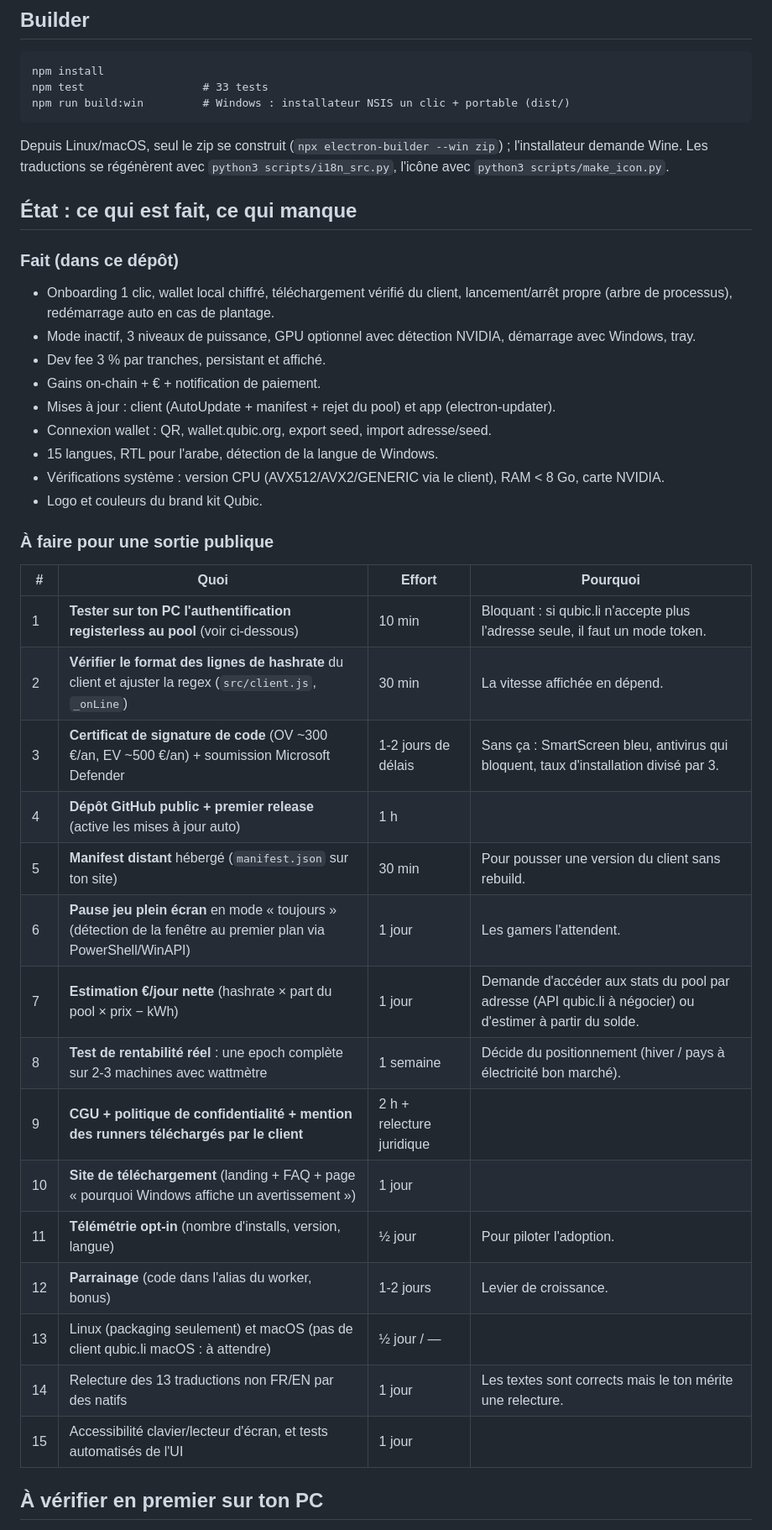
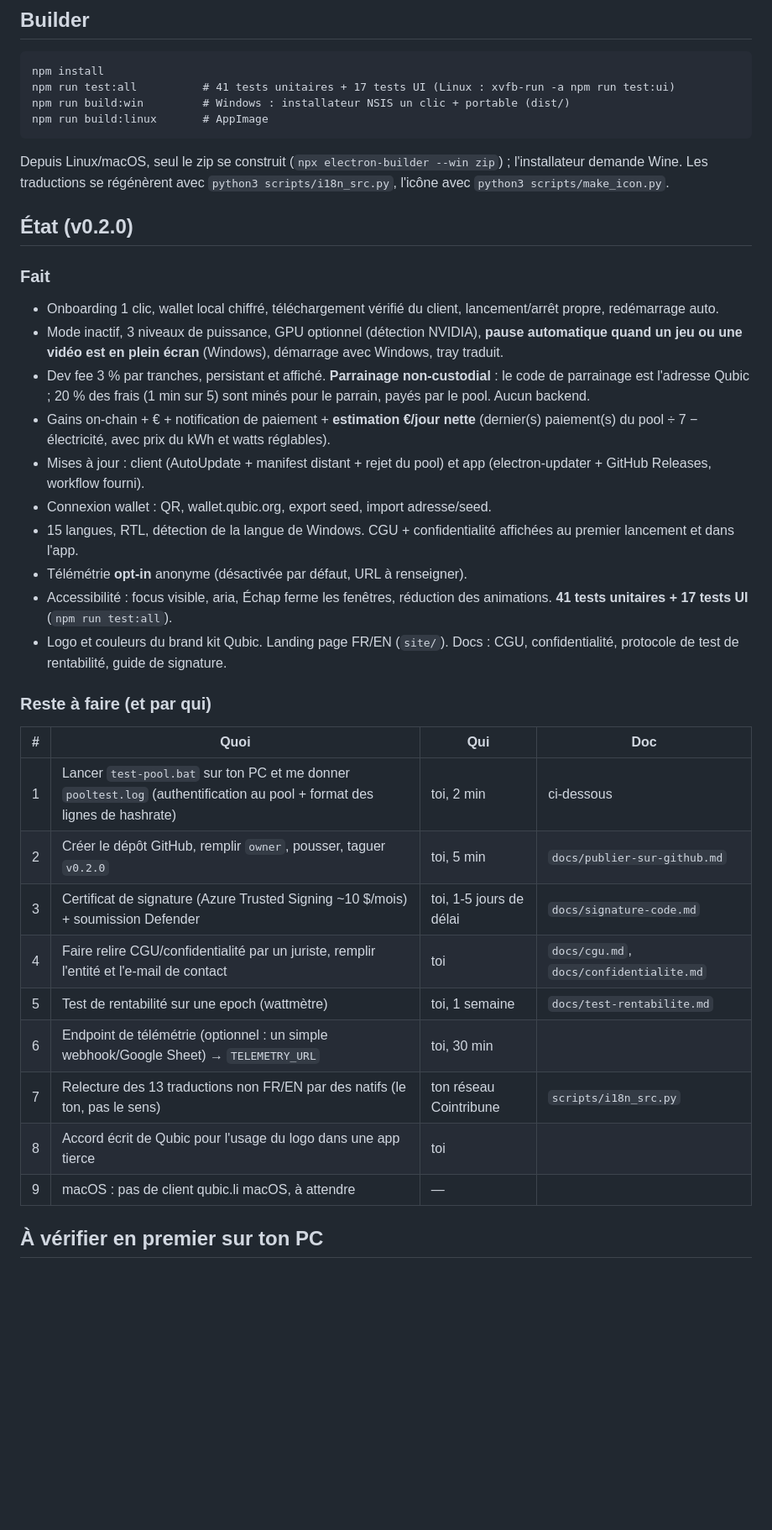
Before and after one commit to iammethod13-design/mine-qubic, a Markdown page: README.md, the part around one of its changes. Shown at 84% size. Rendered like a GitHub page; blank space fills up the shorter version.

Commit message:
readme: état v0.2.0
Co-Authored-By: Claude Fable 5.1 <noreply@anthropic.com>
Claude-Session: https://claude.ai/code/session_01MSKTHtPSsdDe2oc9wErTP3

````diff
--- a/README.md
+++ b/README.md
@@ -47,42 +47,38 @@ Trois mécanismes, du plus automatique au plus manuel :
 
 ```
 npm install
-npm test                  # 33 tests
+npm run test:all          # 41 tests unitaires + 17 tests UI (Linux : xvfb-run -a npm run test:ui)
 npm run build:win         # Windows : installateur NSIS un clic + portable (dist/)
+npm run build:linux       # AppImage
 ```
 Depuis Linux/macOS, seul le zip se construit (`npx electron-builder --win zip`) ; l'installateur demande Wine. Les traductions se régénèrent avec `python3 scripts/i18n_src.py`, l'icône avec `python3 scripts/make_icon.py`.
 
-## État : ce qui est fait, ce qui manque
+## État (v0.2.0)
 
-### Fait (dans ce dépôt)
-- Onboarding 1 clic, wallet local chiffré, téléchargement vérifié du client, lancement/arrêt propre (arbre de processus), redémarrage auto en cas de plantage.
-- Mode inactif, 3 niveaux de puissance, GPU optionnel avec détection NVIDIA, démarrage avec Windows, tray.
-- Dev fee 3 % par tranches, persistant et affiché.
-- Gains on-chain + € + notification de paiement.
-- Mises à jour : client (AutoUpdate + manifest + rejet du pool) et app (electron-updater).
+### Fait
+- Onboarding 1 clic, wallet local chiffré, téléchargement vérifié du client, lancement/arrêt propre, redémarrage auto.
+- Mode inactif, 3 niveaux de puissance, GPU optionnel (détection NVIDIA), **pause automatique quand un jeu ou une vidéo est en plein écran** (Windows), démarrage avec Windows, tray traduit.
+- Dev fee 3 % par tranches, persistant et affiché. **Parrainage non-custodial** : le code de parrainage est l'adresse Qubic ; 20 % des frais (1 min sur 5) sont minés pour le parrain, payés par le pool. Aucun backend.
+- Gains on-chain + € + notification de paiement + **estimation €/jour nette** (dernier(s) paiement(s) du pool ÷ 7 − électricité, avec prix du kWh et watts réglables).
+- Mises à jour : client (AutoUpdate + manifest distant + rejet du pool) et app (electron-updater + GitHub Releases, workflow fourni).
 - Connexion wallet : QR, wallet.qubic.org, export seed, import adresse/seed.
-- 15 langues, RTL pour l'arabe, détection de la langue de Windows.
-- Vérifications système : version CPU (AVX512/AVX2/GENERIC via le client), RAM < 8 Go, carte NVIDIA.
-- Logo et couleurs du brand kit Qubic.
+- 15 langues, RTL, détection de la langue de Windows. CGU + confidentialité affichées au premier lancement et dans l'app.
+- Télémétrie **opt-in** anonyme (désactivée par défaut, URL à renseigner).
+- Accessibilité : focus visible, aria, Échap ferme les fenêtres, réduction des animations. **41 tests unitaires + 17 tests UI** (`npm run test:all`).
+- Logo et couleurs du brand kit Qubic. Landing page FR/EN (`site/`). Docs : CGU, confidentialité, protocole de test de rentabilité, guide de signature.
 
-### À faire pour une sortie publique
-| # | Quoi | Effort | Pourquoi |
+### Reste à faire (et par qui)
+| # | Quoi | Qui | Doc |
 |---|---|---|---|
-| 1 | **Tester sur ton PC l'authentification registerless au pool** (voir ci-dessous) | 10 min | Bloquant : si qubic.li n'accepte plus l'adresse seule, il faut un mode token. |
-| 2 | **Vérifier le format des lignes de hashrate** du client et ajuster la regex (`src/client.js`, `_onLine`) | 30 min | La vitesse affichée en dépend. |
-| 3 | **Certificat de signature de code** (OV ~300 €/an, EV ~500 €/an) + soumission Microsoft Defender | 1-2 jours de délais | Sans ça : SmartScreen bleu, antivirus qui bloquent, taux d'installation divisé par 3. |
-| 4 | **Dépôt GitHub public + premier release** (active les mises à jour auto) | 1 h | |
-| 5 | **Manifest distant** hébergé (`manifest.json` sur ton site) | 30 min | Pour pousser une version du client sans rebuild. |
-| 6 | **Pause jeu plein écran** en mode « toujours » (détection de la fenêtre au premier plan via PowerShell/WinAPI) | 1 jour | Les gamers l'attendent. |
-| 7 | **Estimation €/jour nette** (hashrate × part du pool × prix − kWh) | 1 jour | Demande d'accéder aux stats du pool par adresse (API qubic.li à négocier) ou d'estimer à partir du solde. |
-| 8 | **Test de rentabilité réel** : une epoch complète sur 2-3 machines avec wattmètre | 1 semaine | Décide du positionnement (hiver / pays à électricité bon marché). |
-| 9 | **CGU + politique de confidentialité + mention des runners téléchargés par le client** | 2 h + relecture juridique | |
-| 10 | **Site de téléchargement** (landing + FAQ + page « pourquoi Windows affiche un avertissement ») | 1 jour | |
-| 11 | **Télémétrie opt-in** (nombre d'installs, version, langue) | ½ jour | Pour piloter l'adoption. |
-| 12 | **Parrainage** (code dans l'alias du worker, bonus) | 1-2 jours | Levier de croissance. |
-| 13 | Linux (packaging seulement) et macOS (pas de client qubic.li macOS : à attendre) | ½ jour / — | |
-| 14 | Relecture des 13 traductions non FR/EN par des natifs | 1 jour | Les textes sont corrects mais le ton mérite une relecture. |
-| 15 | Accessibilité clavier/lecteur d'écran, et tests automatisés de l'UI | 1 jour | |
+| 1 | Lancer `test-pool.bat` sur ton PC et me donner `pooltest.log` (authentification au pool + format des lignes de hashrate) | toi, 2 min | ci-dessous |
+| 2 | Créer le dépôt GitHub, remplir `owner`, pousser, taguer `v0.2.0` | toi, 5 min | `docs/publier-sur-github.md` |
+| 3 | Certificat de signature (Azure Trusted Signing ~10 $/mois) + soumission Defender | toi, 1-5 jours de délai | `docs/signature-code.md` |
+| 4 | Faire relire CGU/confidentialité par un juriste, remplir l'entité et l'e-mail de contact | toi | `docs/cgu.md`, `docs/confidentialite.md` |
+| 5 | Test de rentabilité sur une epoch (wattmètre) | toi, 1 semaine | `docs/test-rentabilite.md` |
+| 6 | Endpoint de télémétrie (optionnel : un simple webhook/Google Sheet) → `TELEMETRY_URL` | toi, 30 min | |
+| 7 | Relecture des 13 traductions non FR/EN par des natifs (le ton, pas le sens) | ton réseau Cointribune | `scripts/i18n_src.py` |
+| 8 | Accord écrit de Qubic pour l'usage du logo dans une app tierce | toi | |
+| 9 | macOS : pas de client qubic.li macOS, à attendre | — | |
 
 ## À vérifier en premier sur ton PC
 
````
Also changed, not shown: other parts of README.md (+4 -1 lines).
